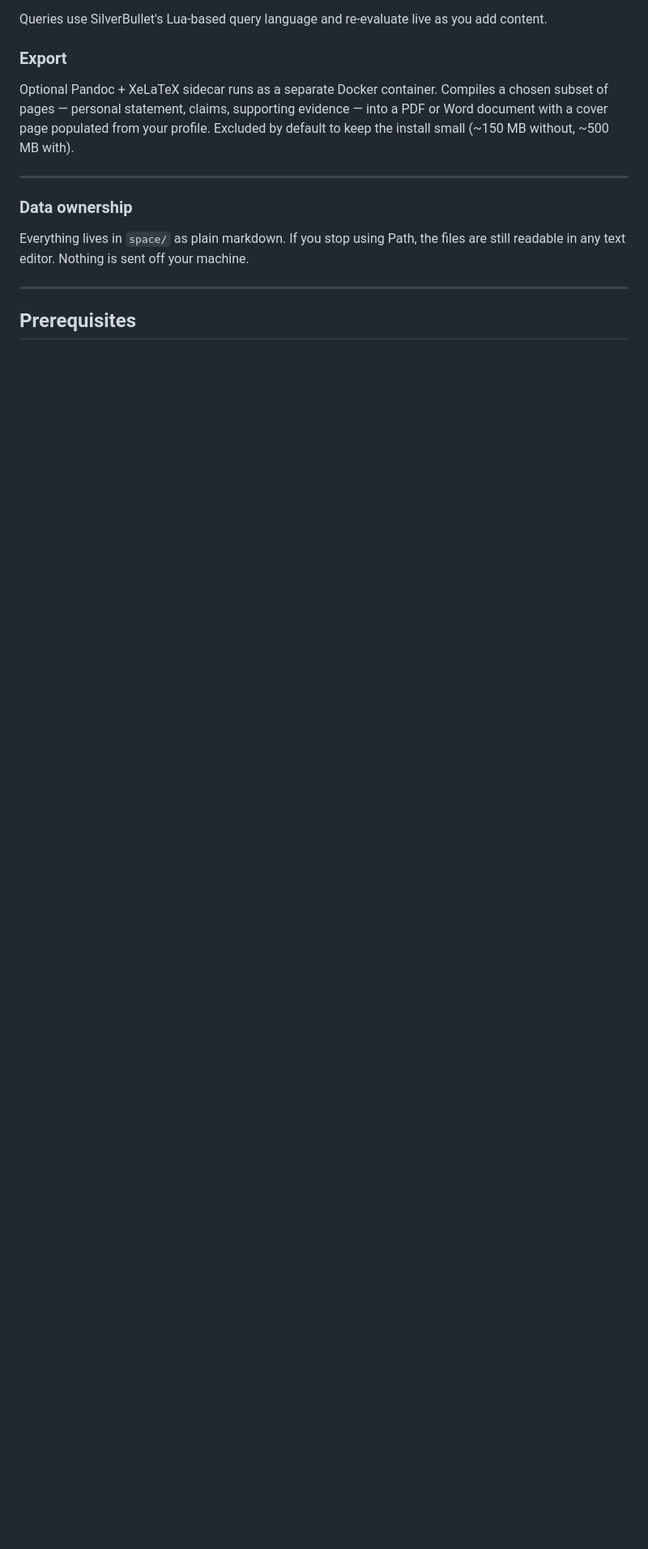
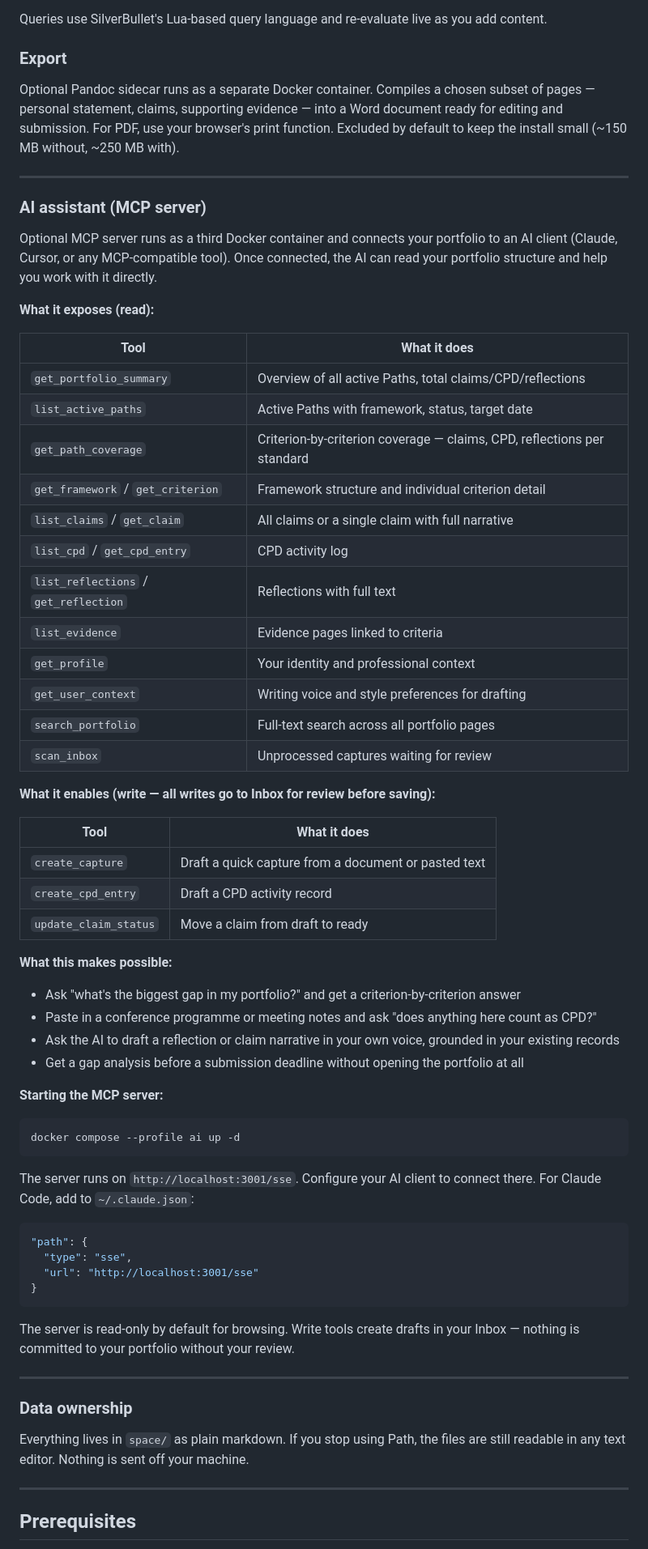
Before and after one commit to michael-rowe/path, a Markdown page: README.md, the part around the change. Shown at 81% size. Drawn GitHub-style; blank space fills up the shorter version.

Commit message:
Document MCP server in README
Adds an AI assistant section covering the 19 exposed tools,
what each enables, and how to start and connect the server.

Co-Authored-By: Claude Sonnet 4.6 <noreply@anthropic.com>

````diff
--- a/README.md
+++ b/README.md
@@ -102,7 +102,62 @@ Queries use SilverBullet's Lua-based query language and re-evaluate live as you
 
 ### Export
 
-Optional Pandoc + XeLaTeX sidecar runs as a separate Docker container. Compiles a chosen subset of pages — personal statement, claims, supporting evidence — into a PDF or Word document with a cover page populated from your profile. Excluded by default to keep the install small (~150 MB without, ~500 MB with).
+Optional Pandoc sidecar runs as a separate Docker container. Compiles a chosen subset of pages — personal statement, claims, supporting evidence — into a Word document ready for editing and submission. For PDF, use your browser's print function. Excluded by default to keep the install small (~150 MB without, ~250 MB with).
+
+---
+
+### AI assistant (MCP server)
+
+Optional MCP server runs as a third Docker container and connects your portfolio to an AI client (Claude, Cursor, or any MCP-compatible tool). Once connected, the AI can read your portfolio structure and help you work with it directly.
+
+**What it exposes (read):**
+
+| Tool | What it does |
+|---|---|
+| `get_portfolio_summary` | Overview of all active Paths, total claims/CPD/reflections |
+| `list_active_paths` | Active Paths with framework, status, target date |
+| `get_path_coverage` | Criterion-by-criterion coverage — claims, CPD, reflections per standard |
+| `get_framework` / `get_criterion` | Framework structure and individual criterion detail |
+| `list_claims` / `get_claim` | All claims or a single claim with full narrative |
+| `list_cpd` / `get_cpd_entry` | CPD activity log |
+| `list_reflections` / `get_reflection` | Reflections with full text |
+| `list_evidence` | Evidence pages linked to criteria |
+| `get_profile` | Your identity and professional context |
+| `get_user_context` | Writing voice and style preferences for drafting |
+| `search_portfolio` | Full-text search across all portfolio pages |
+| `scan_inbox` | Unprocessed captures waiting for review |
+
+**What it enables (write — all writes go to Inbox for review before saving):**
+
+| Tool | What it does |
+|---|---|
+| `create_capture` | Draft a quick capture from a document or pasted text |
+| `create_cpd_entry` | Draft a CPD activity record |
+| `update_claim_status` | Move a claim from draft to ready |
+
+**What this makes possible:**
+
+- Ask "what's the biggest gap in my portfolio?" and get a criterion-by-criterion answer
+- Paste in a conference programme or meeting notes and ask "does anything here count as CPD?"
+- Ask the AI to draft a reflection or claim narrative in your own voice, grounded in your existing records
+- Get a gap analysis before a submission deadline without opening the portfolio at all
+
+**Starting the MCP server:**
+
+```bash
+docker compose --profile ai up -d
+```
+
+The server runs on `http://localhost:3001/sse`. Configure your AI client to connect there. For Claude Code, add to `~/.claude.json`:
+
+```json
+"path": {
+  "type": "sse",
+  "url": "http://localhost:3001/sse"
+}
+```
+
+The server is read-only by default for browsing. Write tools create drafts in your Inbox — nothing is committed to your portfolio without your review.
 
 ---
 
````
